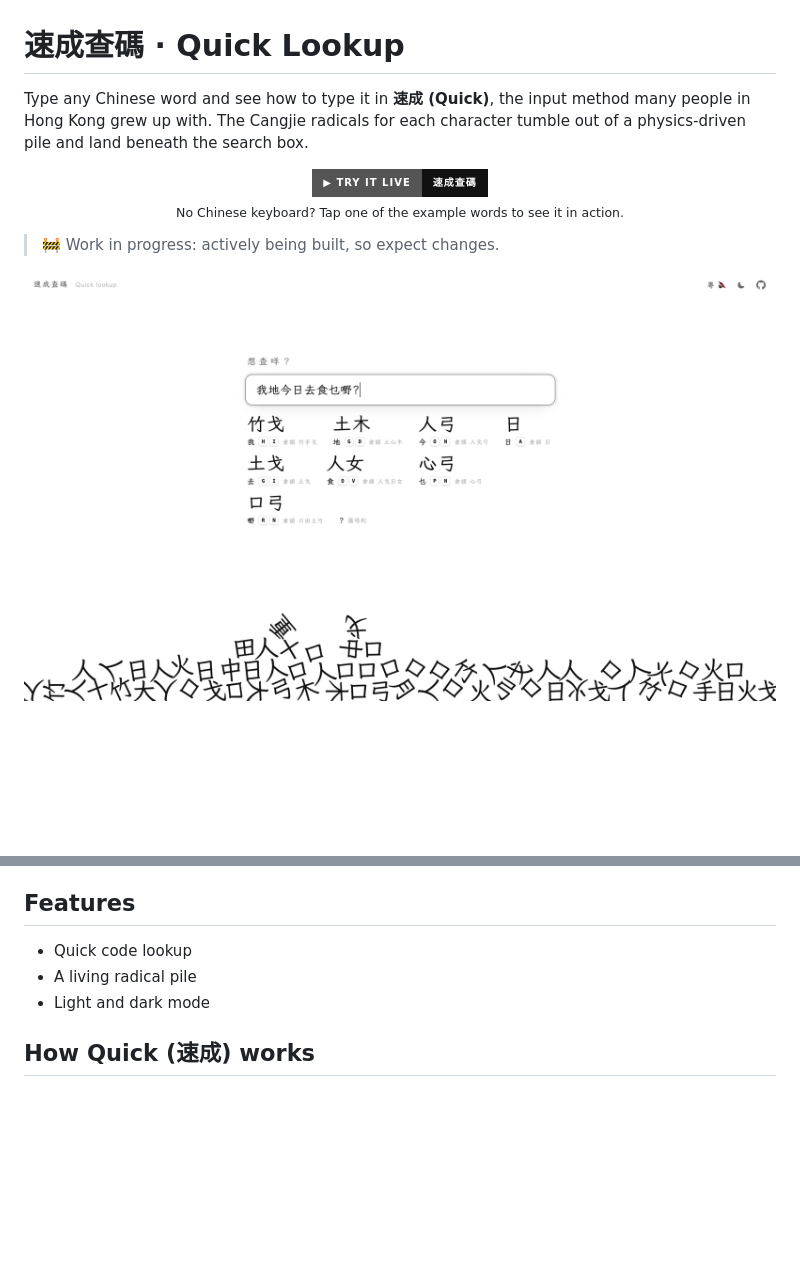
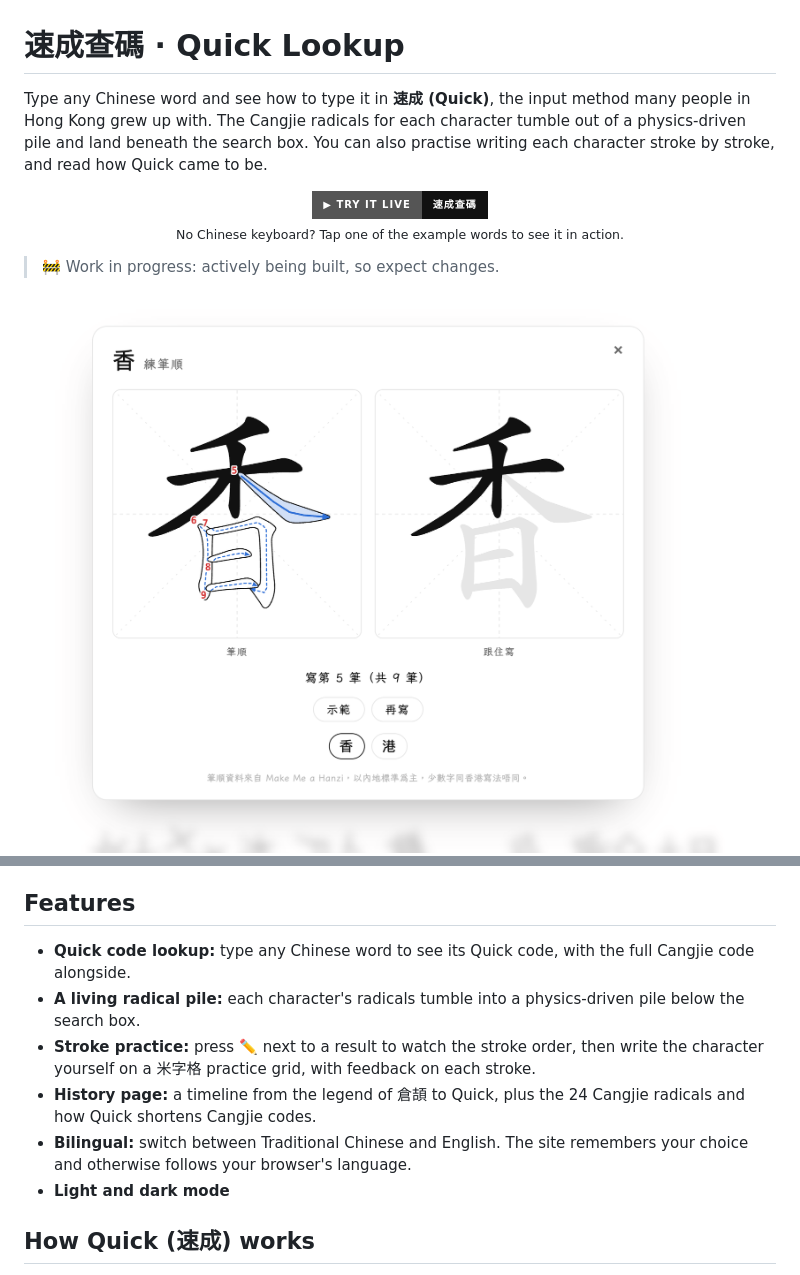
Before and after one commit to pixidust724/learn-quick-input, a Markdown page: README.md, 2 parts joined by grey strips. GitHub-like rendering; pictures changed too: screenshots/lookup.png (deleted), screenshots/stroke.png (added); badges without logos; blank space fills up the shorter version.

```diff
--- a/README.md
+++ b/README.md
@@ -1,6 +1,6 @@
 # 速成查碼 · Quick Lookup
 
-Type any Chinese word and see how to type it in **速成 (Quick)**, the input method many people in Hong Kong grew up with. The Cangjie radicals for each character tumble out of a physics-driven pile and land beneath the search box.
+Type any Chinese word and see how to type it in **速成 (Quick)**, the input method many people in Hong Kong grew up with. The Cangjie radicals for each character tumble out of a physics-driven pile and land beneath the search box. You can also practise writing each character stroke by stroke, and read how Quick came to be.
 
 <p align="center">
   <a href="https://www.carrielau.com/learn-quick-input/">
@@ -12,7 +12,7 @@ Type any Chinese word and see how to type it in **速成 (Quick)**, the input me
 
 > 🚧 Work in progress: actively being built, so expect changes.
 
-![Looking up 我地今日去食乜嘢](screenshots/lookup.png)
+![Practising the stroke order of 香, five strokes in](screenshots/stroke.png)
 ![Radicals raining down onto the pile](screenshots/radical-rain.png)
 
 ## Motivation
@@ -25,9 +25,12 @@ Beyond heritage, a recent conversation with a friend reminded me how cool it is
 
 ## Features
 
-- Quick code lookup
-- A living radical pile
-- Light and dark mode
+- **Quick code lookup:** type any Chinese word to see its Quick code, with the full Cangjie code alongside.
+- **A living radical pile:** each character's radicals tumble into a physics-driven pile below the search box.
+- **Stroke practice:** press ✏️ next to a result to watch the stroke order, then write the character yourself on a 米字格 practice grid, with feedback on each stroke.
+- **History page:** a timeline from the legend of 倉頡 to Quick, plus the 24 Cangjie radicals and how Quick shortens Cangjie codes.
+- **Bilingual:** switch between Traditional Chinese and English. The site remembers your choice and otherwise follows your browser's language.
+- **Light and dark mode**
 
 ## How Quick (速成) works
 
```
